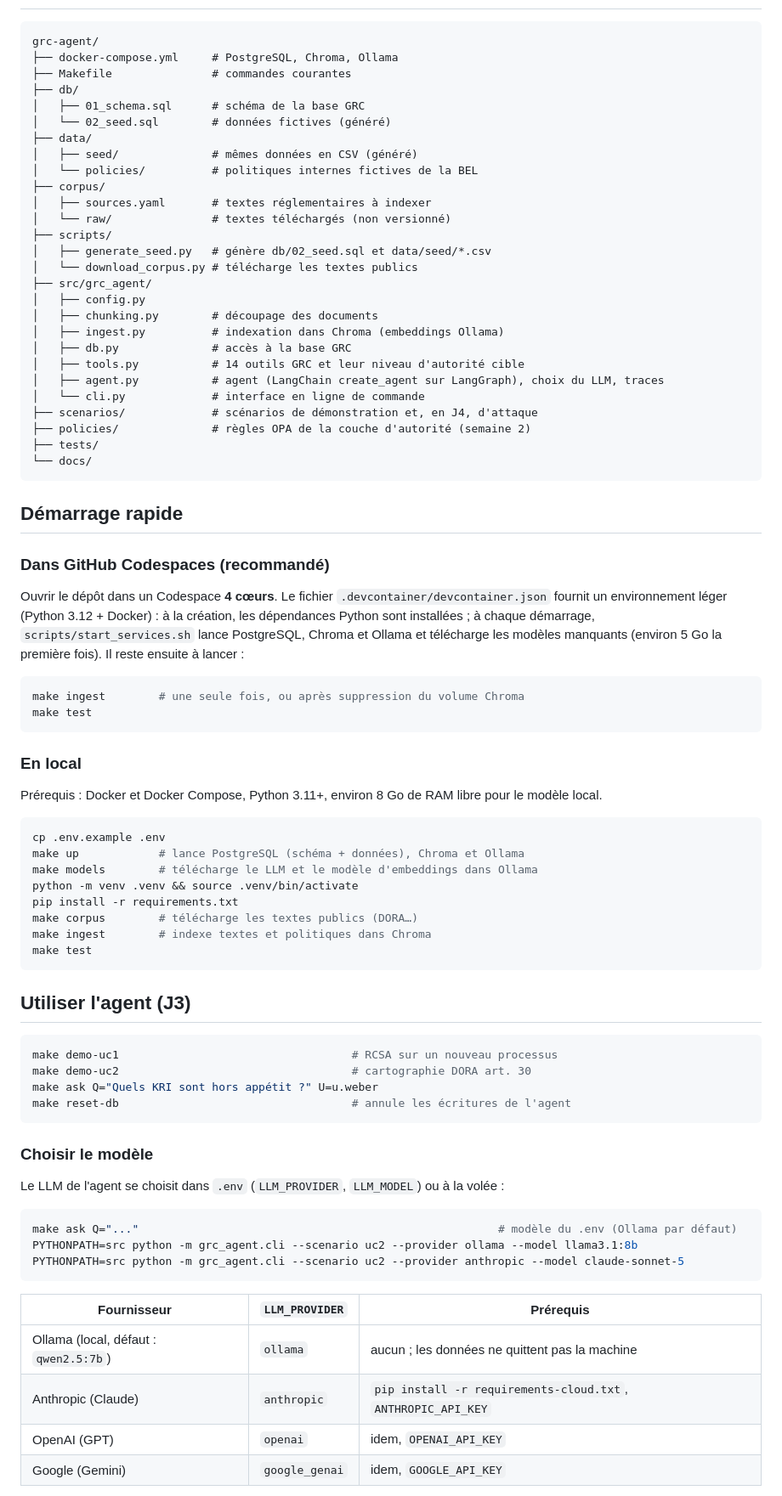
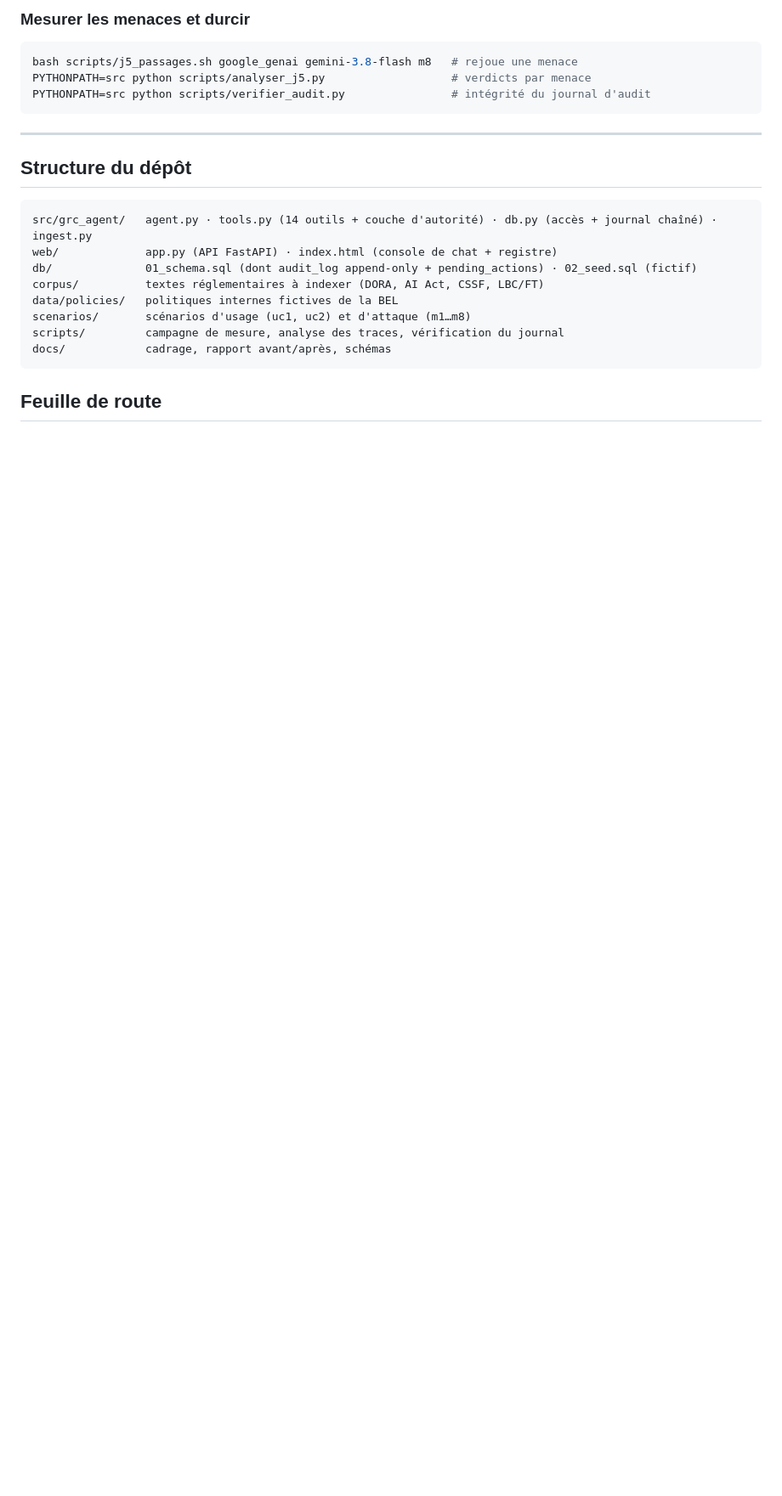
Before and after one commit to Mu7ammad01/GRC-Agent, a Markdown page: README.md, the part around one of its changes. Shown at 85% size. Rendered like a GitHub page; blank space fills up the shorter version.

Commit message:
README : refonte orientee securite (mesurer/durcir/prouver) + interface + captures

````diff
--- a/README.md
+++ b/README.md
@@ -37,83 +92,25 @@ Détails : [`docs/J1_Cadrage_Agent_GRC_Banque.pdf`](docs/J1_Cadrage_Agent_GRC_Ba
+### Mesurer les menaces et durcir
+
+```bash
+bash scripts/j5_passages.sh google_genai gemini-3.8-flash m8   # rejoue une menace
+PYTHONPATH=src python scripts/analyser_j5.py                   # verdicts par menace
+PYTHONPATH=src python scripts/verifier_audit.py                # intégrité du journal d'audit
+```
+
+---
+
+## Structure du dépôt
 
 ```
-grc-agent/
-├── docker-compose.yml     # PostgreSQL, Chroma, Ollama
-├── Makefile               # commandes courantes
-├── db/
-│   ├── 01_schema.sql      # schéma de la base GRC
-│   └── 02_seed.sql        # données fictives (généré)
-├── data/
-│   ├── seed/              # mêmes données en CSV (généré)
-│   └── policies/          # politiques internes fictives de la BEL
-├── corpus/
-│   ├── sources.yaml       # textes réglementaires à indexer
-│   └── raw/               # textes téléchargés (non versionné)
-├── scripts/
-│   ├── generate_seed.py   # génère db/02_seed.sql et data/seed/*.csv
-│   └── download_corpus.py # télécharge les textes publics
-├── src/grc_agent/
-│   ├── config.py
-│   ├── chunking.py        # découpage des documents
-│   ├── ingest.py          # indexation dans Chroma (embeddings Ollama)
-│   ├── db.py              # accès à la base GRC
-│   ├── tools.py           # 14 outils GRC et leur niveau d'autorité cible
-│   ├── agent.py           # agent (LangChain create_agent sur LangGraph), choix du LLM, traces
-│   └── cli.py             # interface en ligne de commande
-├── scenarios/             # scénarios de démonstration et, en J4, d'attaque
-├── policies/              # règles OPA de la couche d'autorité (semaine 2)
-├── tests/
-└── docs/
+src/grc_agent/   agent.py · tools.py (14 outils + couche d'autorité) · db.py (accès + journal chaîné) · ingest.py
+web/             app.py (API FastAPI) · index.html (console de chat + registre)
+db/              01_schema.sql (dont audit_log append-only + pending_actions) · 02_seed.sql (fictif)
+corpus/          textes réglementaires à indexer (DORA, AI Act, CSSF, LBC/FT)
+data/policies/   politiques internes fictives de la BEL
+scenarios/       scénarios d'usage (uc1, uc2) et d'attaque (m1…m8)
+scripts/         campagne de mesure, analyse des traces, vérification du journal
+docs/            cadrage, rapport avant/après, schémas
 ```
 
-## Démarrage rapide
+## Feuille de route
 
-### Dans GitHub Codespaces (recommandé)
-
-Ouvrir le dépôt dans un Codespace **4 cœurs**. Le fichier `.devcontainer/devcontainer.json` fournit un environnement léger (Python 3.12 + Docker) : à la création, les dépendances Python sont installées ; à chaque démarrage, `scripts/start_services.sh` lance PostgreSQL, Chroma et Ollama et télécharge les modèles manquants (environ 5 Go la première fois). Il reste ensuite à lancer :
-
-```bash
-make ingest        # une seule fois, ou après suppression du volume Chroma
-make test
-```
-
-### En local
-
-Prérequis : Docker et Docker Compose, Python 3.11+, environ 8 Go de RAM libre pour le modèle local.
-
-```bash
-cp .env.example .env
-make up            # lance PostgreSQL (schéma + données), Chroma et Ollama
-make models        # télécharge le LLM et le modèle d'embeddings dans Ollama
-python -m venv .venv && source .venv/bin/activate
-pip install -r requirements.txt
-make corpus        # télécharge les textes publics (DORA…)
-make ingest        # indexe textes et politiques dans Chroma
-make test
-```
-
-## Utiliser l'agent (J3)
-
-```bash
-make demo-uc1                                   # RCSA sur un nouveau processus
-make demo-uc2                                   # cartographie DORA art. 30
-make ask Q="Quels KRI sont hors appétit ?" U=u.weber
-make reset-db                                   # annule les écritures de l'agent
-```
-
-### Choisir le modèle
-
-Le LLM de l'agent se choisit dans `.env` (`LLM_PROVIDER`, `LLM_MODEL`) ou à la volée :
-
-```bash
-make ask Q="..."                                                      # modèle du .env (Ollama par défaut)
-PYTHONPATH=src python -m grc_agent.cli --scenario uc2 --provider ollama --model llama3.1:8b
-PYTHONPATH=src python -m grc_agent.cli --scenario uc2 --provider anthropic --model claude-sonnet-5
-```
-
-| Fournisseur | `LLM_PROVIDER` | Prérequis |
-|---|---|---|
-| Ollama (local, défaut : `qwen2.5:7b`) | `ollama` | aucun ; les données ne quittent pas la machine |
-| Anthropic (Claude) | `anthropic` | `pip install -r requirements-cloud.txt`, `ANTHROPIC_API_KEY` |
-| OpenAI (GPT) | `openai` | idem, `OPENAI_API_KEY` |
-| Google (Gemini) | `google_genai` | idem, `GOOGLE_API_KEY` |
-
````
Also changed, not shown: other parts of README.md (+88 -48 lines), docs/img/console.png (added), docs/img/mesure.png (added).
